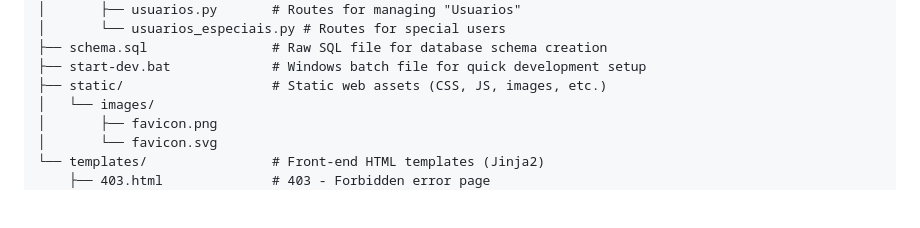
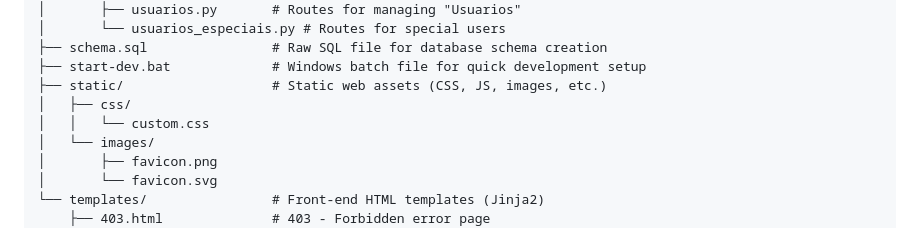
Before and after one commit to AndreOliveiraMendes/fatec, a Markdown page: Readme.md, the part around the change. Drawn GitHub-style; blank space fills up the shorter version.

Commit message:
Update Readme.md
updated structure

```diff
--- a/Readme.md
+++ b/Readme.md
@@ -39,6 +39,8 @@ The project now follows a more modular and scalable structure:
 ├── schema.sql                # Raw SQL file for database schema creation
 ├── start-dev.bat             # Windows batch file for quick development setup
 ├── static/                   # Static web assets (CSS, JS, images, etc.)
+│   ├── css/
+│   │   └── custom.css
 │   └── images/
 │       ├── favicon.png
 │       └── favicon.svg
```
